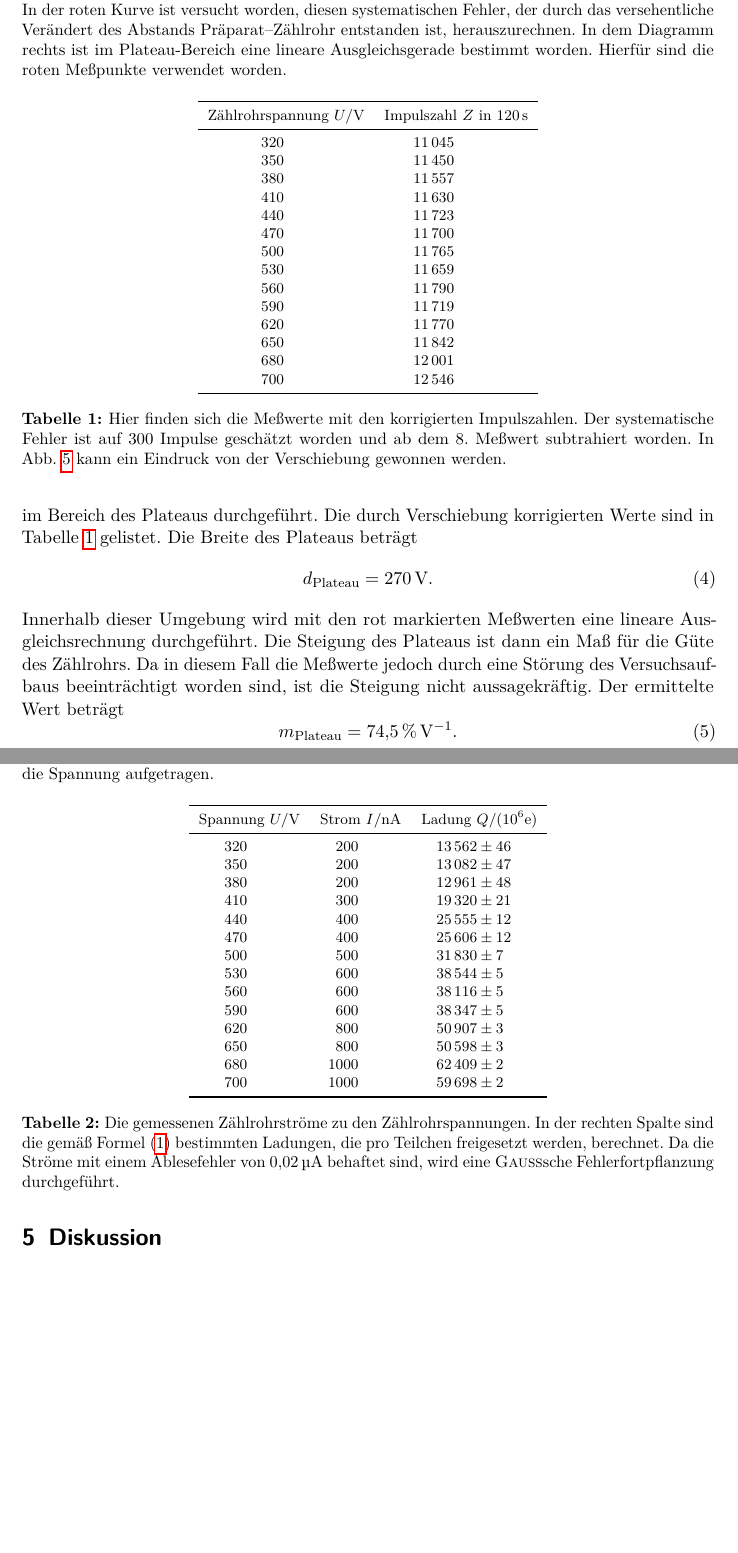
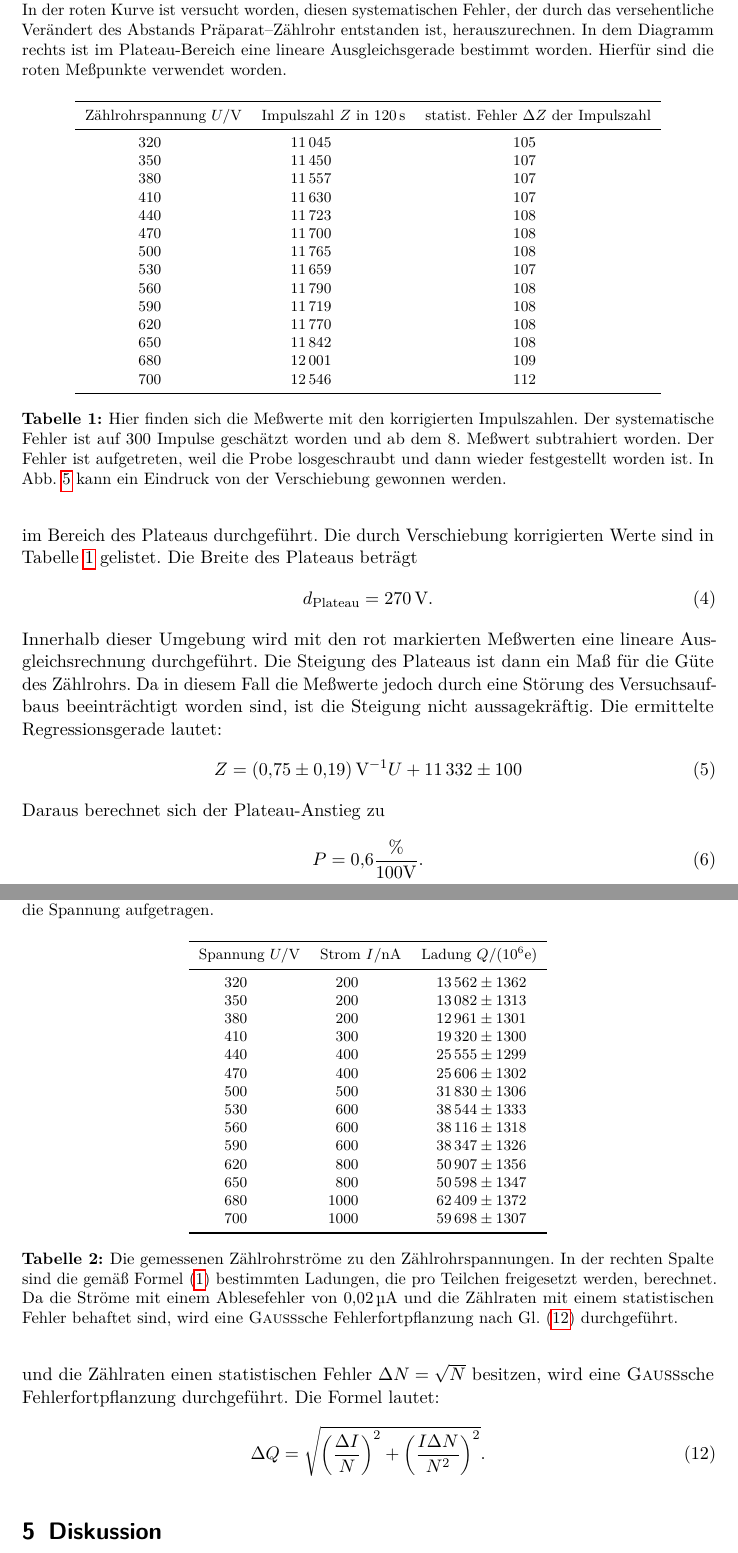
Before and after one commit to dlmsr/praktikum, a LaTeX document (V703/protokoll.tex, which reads V703/auswertung.tex): two parts of pages 7 and 9 of 10, joined at a grey line, cut so that both start at the same text, the shorter picture padded with empty space. Compiled offline with pdfLaTeX.

Commit message:
[V703] Auswertung: Korrekturen vorgenommen
- Statist. Fehler der Impulse beachtet
- Gaußsche Fehlerfortpflanzung überarbeitet
- Plateau-Steigungswert korrigiert

```diff
--- a/V703/auswertung.tex
+++ b/V703/auswertung.tex
@@ -24,10 +24,15 @@ Innerhalb dieser Umgebung wird mit den rot markierten Meßwerten eine
 lineare Ausgleichsrechnung durchgeführt. Die Steigung des Plateaus ist
 dann ein Maß für die Güte des Zählrohrs. Da in diesem Fall die Meßwerte
 jedoch durch eine Störung des Versuchsaufbaus beeinträchtigt worden
-sind, ist die Steigung nicht aussagekräftig. Der ermittelte Wert beträgt
+sind, ist die Steigung nicht aussagekräftig. Die ermittelte
+Regressionsgerade lautet:
 %
 \begin{equation}
-  m_\text{Plateau} = \SI{74.5}{\percent\per\volt}.
+  Z = \SI{0.75(19)}{\per\volt} U + \num{11332(100)}
+\end{equation}
+Daraus berechnet sich der Plateau-Anstieg zu
+\begin{equation}
+  P = \num{0.6} \frac{\%}{100 \mathrm{V}}.
 \end{equation}
 
 \begin{figure}
@@ -48,32 +53,33 @@ sind, ist die Steigung nicht aussagekräftig. Der ermittelte Wert beträgt
 
 \begin{table}
   \centering\footnotesize
-  \begin{tabular}{SS}
+  \begin{tabular}{SSS}
     \toprule
     {Zählrohrspannung $U/\si{\volt}$} & {Impulszahl $Z$ in
-      \SI{120}{\second}}\\
+      \SI{120}{\second}} & {statist. Fehler $\Delta Z$ der Impulszahl}\\
     \midrule
-    320 & 11045\\
-    350 & 11450\\
-    380 & 11557\\
-    410 & 11630\\
-    440 & 11723\\
-    470 & 11700\\
-    500 & 11765\\
-    530 & 11659\\
-    560 & 11790\\
-    590 & 11719\\
-    620 & 11770\\
-    650 & 11842\\
-    680 & 12001\\
-    700 & 12546\\
+    320 & 11045 & 105\\
+    350 & 11450 & 107\\
+    380 & 11557 & 107\\
+    410 & 11630 & 107\\
+    440 & 11723 & 108\\
+    470 & 11700 & 108\\
+    500 & 11765 & 108\\
+    530 & 11659 & 107\\
+    560 & 11790 & 108\\
+    590 & 11719 & 108\\
+    620 & 11770 & 108\\
+    650 & 11842 & 108\\
+    680 & 12001 & 109\\
+    700 & 12546 & 112\\
     \bottomrule
   \end{tabular}
   \caption{Hier finden sich die Meßwerte mit den korrigierten
     Impulszahlen.  Der systematische Fehler ist auf 300 Impulse geschätzt
-    worden und ab dem 8. Meßwert subtrahiert worden.  In
-    \cref{fig:charakteristik} kann ein Eindruck von der Verschiebung
-    gewonnen werden. }
+    worden und ab dem 8. Meßwert subtrahiert worden.  Der Fehler ist
+    aufgetreten, weil die Probe losgeschraubt und dann wieder
+    festgestellt worden ist.  In \cref{fig:charakteristik} kann ein
+    Eindruck von der Verschiebung gewonnen werden. }
   \label{tab:charakteristik}
 \end{table}
 
@@ -139,3 +146,11 @@ Impulsraten und Strömen ergibt sich die freigesetzte Ladung. In
+\SI{0.02}{\micro\ampere} behaftet sind und die Zählraten einen
+statistischen Fehler $\Delta N = \sqrt{N}$ besitzen, wird eine
+\name{Gauß}sche Fehlerfortpflanzung durchgeführt.  Die Formel lautet:
+\begin{equation}
+  \label{eq:gauss-ladungsmenge}
+  \Delta Q = \sqrt{ \left( \frac{\Delta I}{N}\right)^2 + \left(\frac{I
+        \Delta N}{N^2}\right)^2}.
+\end{equation}
 
 \begin{figure}
   \centering
@@ -153,27 +168,28 @@ Impulsraten und Strömen ergibt sich die freigesetzte Ladung. In
     {Strom $I/\si{\nano\ampere}$}&
     {Ladung $Q/(10^6\mathrm{e})$} \\
     \midrule
-    320 & 200 & 13562(46) \\
-    350 & 200 & 13082(47) \\
-    380 & 200 & 12961(48) \\
-    410 & 300 & 19320(21) \\
-    440 & 400 & 25555(12) \\
-    470 & 400 & 25606(12) \\
-    500 & 500 & 31830(7)  \\
-    530 & 600 & 38544(5)  \\
-    560 & 600 & 38116(5)  \\
-    590 & 600 & 38347(5)  \\
-    620 & 800 & 50907(3)  \\
-    650 & 800 & 50598(3)  \\
-    680 & 1000 & 62409(2) \\
-    700 & 1000 & 59698(2) \\
+    320 & 200 & 13562(1362) \\
+    350 & 200 & 13082(1313) \\
+    380 & 200 & 12961(1301) \\
+    410 & 300 & 19320(1300) \\
+    440 & 400 & 25555(1299) \\
+    470 & 400 & 25606(1302) \\
+    500 & 500 & 31830(1306) \\
+    530 & 600 & 38544(1333) \\
+    560 & 600 & 38116(1318) \\
+    590 & 600 & 38347(1326) \\
+    620 & 800 & 50907(1356) \\
+    650 & 800 & 50598(1347) \\
+    680 & 1000 & 62409(1372) \\
+    700 & 1000 & 59698(1307) \\
     \bottomrule
   \end{tabular}
   \caption{Die gemessenen Zählrohrströme zu den Zählrohrspannungen. In
     der rechten Spalte sind die gemäß Formel~\eqref{eq:ladungsmenge}
     bestimmten  Ladungen, die pro Teilchen freigesetzt werden,
     berechnet. Da die Ströme mit einem Ablesefehler von
-    \SI{0.02}{\micro\ampere} behaftet sind, wird eine \name{Gauß}sche
-    Fehlerfortpflanzung durchgeführt.}
+    \SI{0.02}{\micro\ampere} und die Zählraten mit einem statistischen
+    Fehler behaftet sind, wird eine \name{Gauß}sche
+    Fehlerfortpflanzung nach Gl.~\eqref{eq:gauss-ladungsmenge} durchgeführt.}
   \label{tab:frei-ladung}
 \end{table}
```
Also changed, not shown: V703/auswertung.tex (3 more changed lines), 1 other file.
